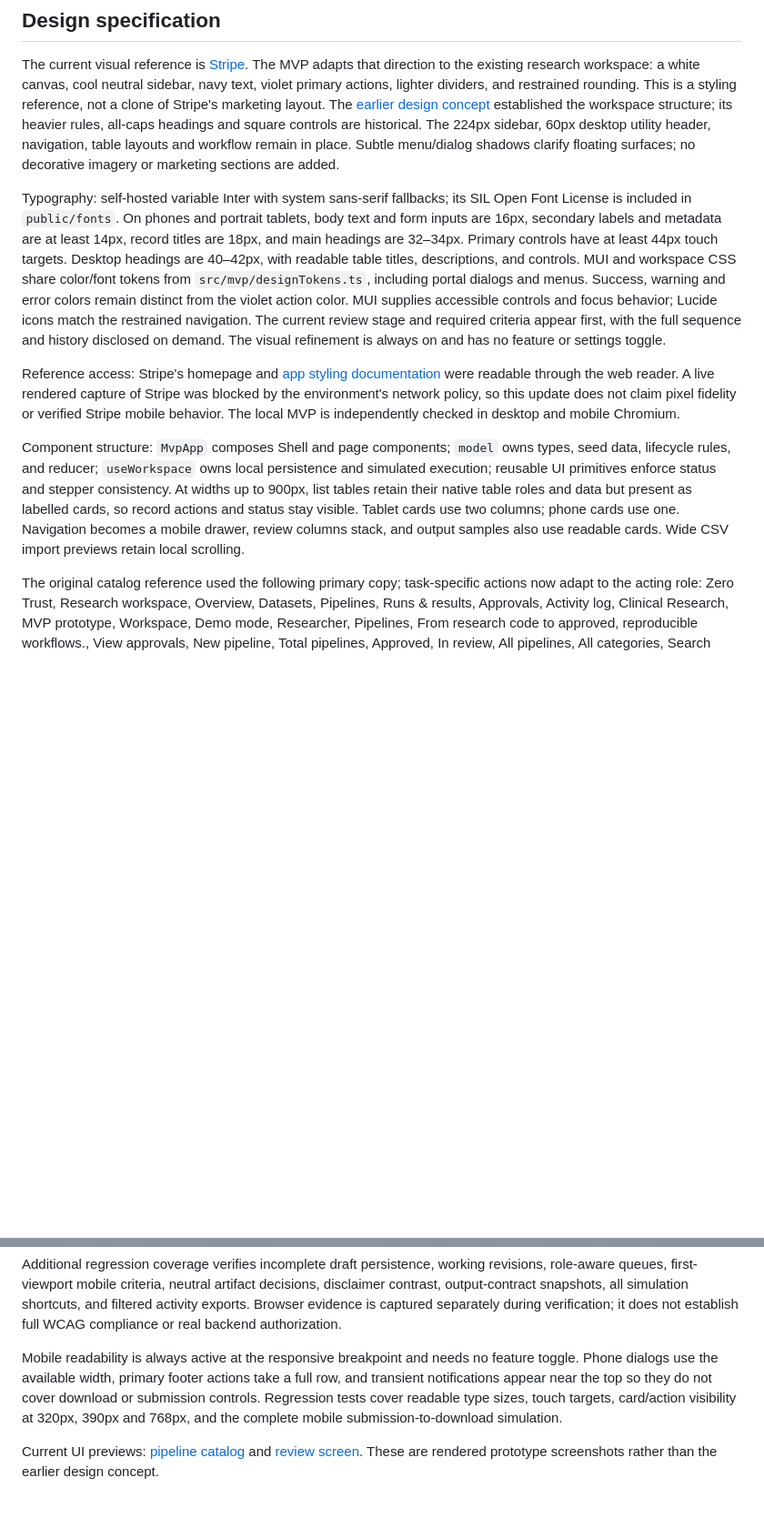
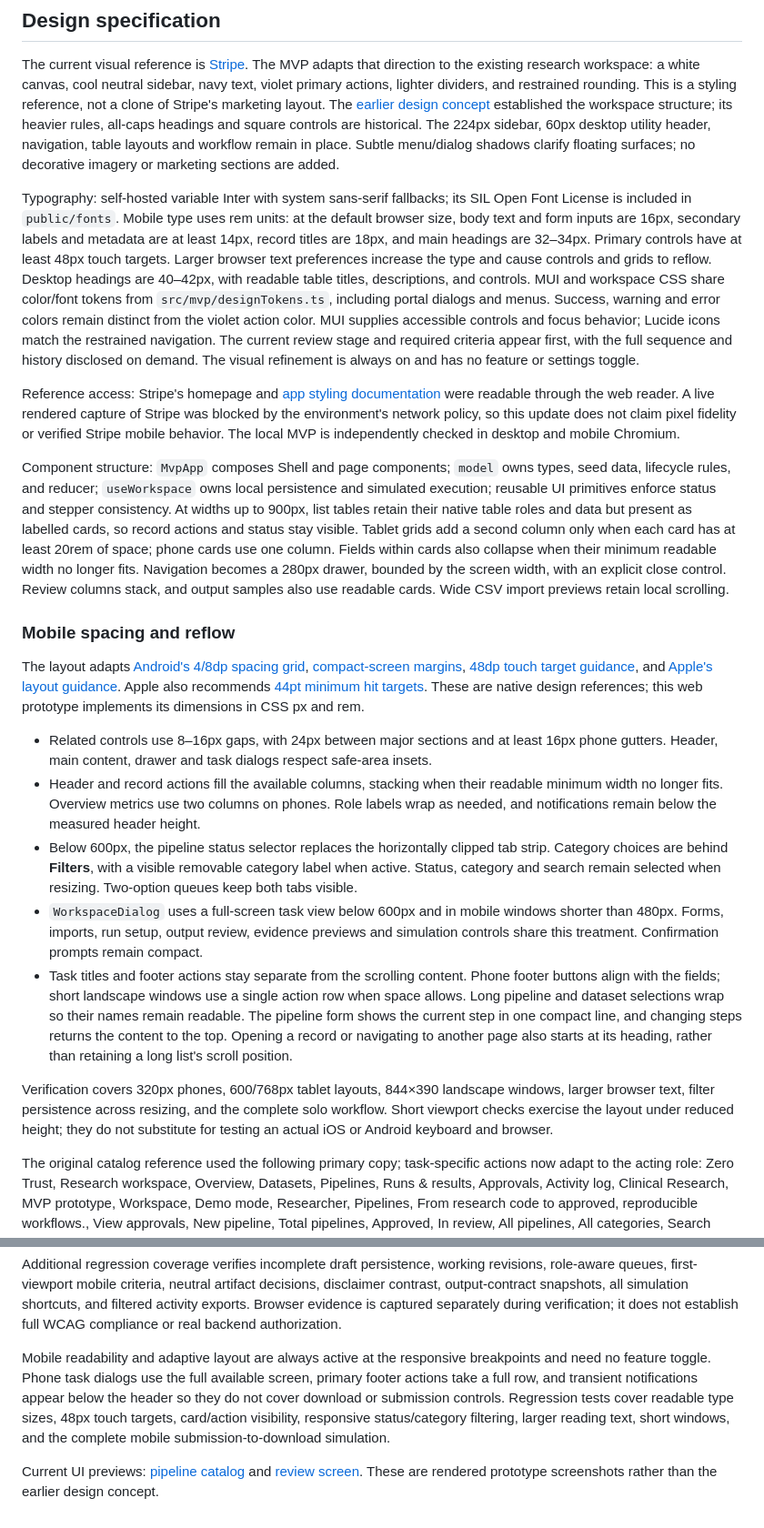
Before and after one commit to T-dotnet/Zero_trust, a Markdown page: docs/mvp/README.md, 2 parts joined by grey strips. Shown at 91% size. Rendered like a GitHub page; blank space fills up the shorter version.

Commit message:
fix(mvp): improve mobile spacing and adaptive layouts

```diff
--- a/docs/mvp/README.md
+++ b/docs/mvp/README.md
@@ -10,11 +10,23 @@ Use the header role selector to switch between Researcher and the four stage rev
 
 The current visual reference is [Stripe](https://stripe.com/). The MVP adapts that direction to the existing research workspace: a white canvas, cool neutral sidebar, navy text, violet primary actions, lighter dividers, and restrained rounding. This is a styling reference, not a clone of Stripe's marketing layout. The [earlier design concept](design-concept.png) established the workspace structure; its heavier rules, all-caps headings and square controls are historical. The 224px sidebar, 60px desktop utility header, navigation, table layouts and workflow remain in place. Subtle menu/dialog shadows clarify floating surfaces; no decorative imagery or marketing sections are added.
 
-Typography: self-hosted variable Inter with system sans-serif fallbacks; its SIL Open Font License is included in `public/fonts`. On phones and portrait tablets, body text and form inputs are 16px, secondary labels and metadata are at least 14px, record titles are 18px, and main headings are 32–34px. Primary controls have at least 44px touch targets. Desktop headings are 40–42px, with readable table titles, descriptions, and controls. MUI and workspace CSS share color/font tokens from `src/mvp/designTokens.ts`, including portal dialogs and menus. Success, warning and error colors remain distinct from the violet action color. MUI supplies accessible controls and focus behavior; Lucide icons match the restrained navigation. The current review stage and required criteria appear first, with the full sequence and history disclosed on demand. The visual refinement is always on and has no feature or settings toggle.
+Typography: self-hosted variable Inter with system sans-serif fallbacks; its SIL Open Font License is included in `public/fonts`. Mobile type uses rem units: at the default browser size, body text and form inputs are 16px, secondary labels and metadata are at least 14px, record titles are 18px, and main headings are 32–34px. Primary controls have at least 48px touch targets. Larger browser text preferences increase the type and cause controls and grids to reflow. Desktop headings are 40–42px, with readable table titles, descriptions, and controls. MUI and workspace CSS share color/font tokens from `src/mvp/designTokens.ts`, including portal dialogs and menus. Success, warning and error colors remain distinct from the violet action color. MUI supplies accessible controls and focus behavior; Lucide icons match the restrained navigation. The current review stage and required criteria appear first, with the full sequence and history disclosed on demand. The visual refinement is always on and has no feature or settings toggle.
 
 Reference access: Stripe's homepage and [app styling documentation](https://docs.stripe.com/stripe-apps/style) were readable through the web reader. A live rendered capture of Stripe was blocked by the environment's network policy, so this update does not claim pixel fidelity or verified Stripe mobile behavior. The local MVP is independently checked in desktop and mobile Chromium.
 
-Component structure: `MvpApp` composes Shell and page components; `model` owns types, seed data, lifecycle rules, and reducer; `useWorkspace` owns local persistence and simulated execution; reusable UI primitives enforce status and stepper consistency. At widths up to 900px, list tables retain their native table roles and data but present as labelled cards, so record actions and status stay visible. Tablet cards use two columns; phone cards use one. Navigation becomes a mobile drawer, review columns stack, and output samples also use readable cards. Wide CSV import previews retain local scrolling.
+Component structure: `MvpApp` composes Shell and page components; `model` owns types, seed data, lifecycle rules, and reducer; `useWorkspace` owns local persistence and simulated execution; reusable UI primitives enforce status and stepper consistency. At widths up to 900px, list tables retain their native table roles and data but present as labelled cards, so record actions and status stay visible. Tablet grids add a second column only when each card has at least 20rem of space; phone cards use one column. Fields within cards also collapse when their minimum readable width no longer fits. Navigation becomes a 280px drawer, bounded by the screen width, with an explicit close control. Review columns stack, and output samples also use readable cards. Wide CSV import previews retain local scrolling.
+
+### Mobile spacing and reflow
+
+The layout adapts [Android's 4/8dp spacing grid](https://developer.android.com/design/ui/mobile/guides/layout-and-content/grids-and-units), [compact-screen margins](https://developer.android.com/design/ui/mobile/guides/layout-and-content/content-structure), [48dp touch target guidance](https://developer.android.com/develop/ui/compose/accessibility/api-defaults#minimum-touch-target-sizes), and [Apple's layout guidance](https://developer.apple.com/design/human-interface-guidelines/layout). Apple also recommends [44pt minimum hit targets](https://developer.apple.com/design/tips/). These are native design references; this web prototype implements its dimensions in CSS px and rem.
+
+- Related controls use 8–16px gaps, with 24px between major sections and at least 16px phone gutters. Header, main content, drawer and task dialogs respect safe-area insets.
+- Header and record actions fill the available columns, stacking when their readable minimum width no longer fits. Overview metrics use two columns on phones. Role labels wrap as needed, and notifications remain below the measured header height.
+- Below 600px, the pipeline status selector replaces the horizontally clipped tab strip. Category choices are behind **Filters**, with a visible removable category label when active. Status, category and search remain selected when resizing. Two-option queues keep both tabs visible.
+- `WorkspaceDialog` uses a full-screen task view below 600px and in mobile windows shorter than 480px. Forms, imports, run setup, output review, evidence previews and simulation controls share this treatment. Confirmation prompts remain compact.
+- Task titles and footer actions stay separate from the scrolling content. Phone footer buttons align with the fields; short landscape windows use a single action row when space allows. Long pipeline and dataset selections wrap so their names remain readable. The pipeline form shows the current step in one compact line, and changing steps returns the content to the top. Opening a record or navigating to another page also starts at its heading, rather than retaining a long list's scroll position.
+
+Verification covers 320px phones, 600/768px tablet layouts, 844×390 landscape windows, larger browser text, filter persistence across resizing, and the complete solo workflow. Short viewport checks exercise the layout under reduced height; they do not substitute for testing an actual iOS or Android keyboard and browser.
 
 The original catalog reference used the following primary copy; task-specific actions now adapt to the acting role: Zero Trust, Research workspace, Overview, Datasets, Pipelines, Runs & results, Approvals, Activity log, Clinical Research, MVP prototype, Workspace, Demo mode, Researcher, Pipelines, From research code to approved, reproducible workflows., View approvals, New pipeline, Total pipelines, Approved, In review, All pipelines, All categories, Search pipelines..., Pipeline, Version, Category, Review progress, Updated, Actions, Run, Review, Every pipeline follows a clear path, Explore the review process, Your work is saved in this browser.
 
@@ -52,6 +64,6 @@ Completed runs distinguish execution status from output validation and offer a d
 
 Additional regression coverage verifies incomplete draft persistence, working revisions, role-aware queues, first-viewport mobile criteria, neutral artifact decisions, disclaimer contrast, output-contract snapshots, all simulation shortcuts, and filtered activity exports. Browser evidence is captured separately during verification; it does not establish full WCAG compliance or real backend authorization.
 
-Mobile readability is always active at the responsive breakpoint and needs no feature toggle. Phone dialogs use the available width, primary footer actions take a full row, and transient notifications appear near the top so they do not cover download or submission controls. Regression tests cover readable type sizes, touch targets, card/action visibility at 320px, 390px and 768px, and the complete mobile submission-to-download simulation.
+Mobile readability and adaptive layout are always active at the responsive breakpoints and need no feature toggle. Phone task dialogs use the full available screen, primary footer actions take a full row, and transient notifications appear below the header so they do not cover download or submission controls. Regression tests cover readable type sizes, 48px touch targets, card/action visibility, responsive status/category filtering, larger reading text, short windows, and the complete mobile submission-to-download simulation.
 
 Current UI previews: [pipeline catalog](screenshots/pipelines.png) and [review screen](screenshots/approval.png). These are rendered prototype screenshots rather than the earlier design concept.
```
Also changed, not shown: docs/mvp/screenshots/pipelines.png, 14 other files.
